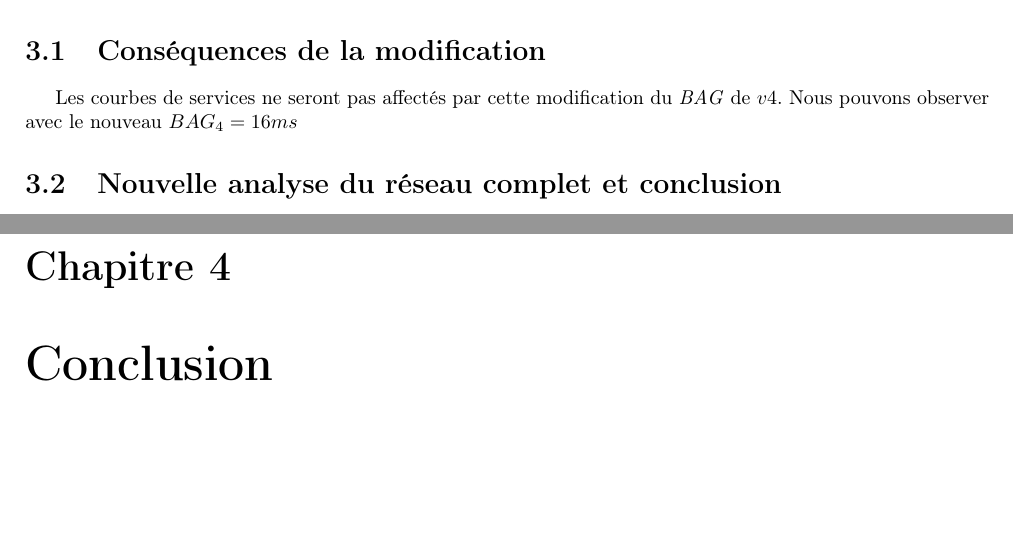
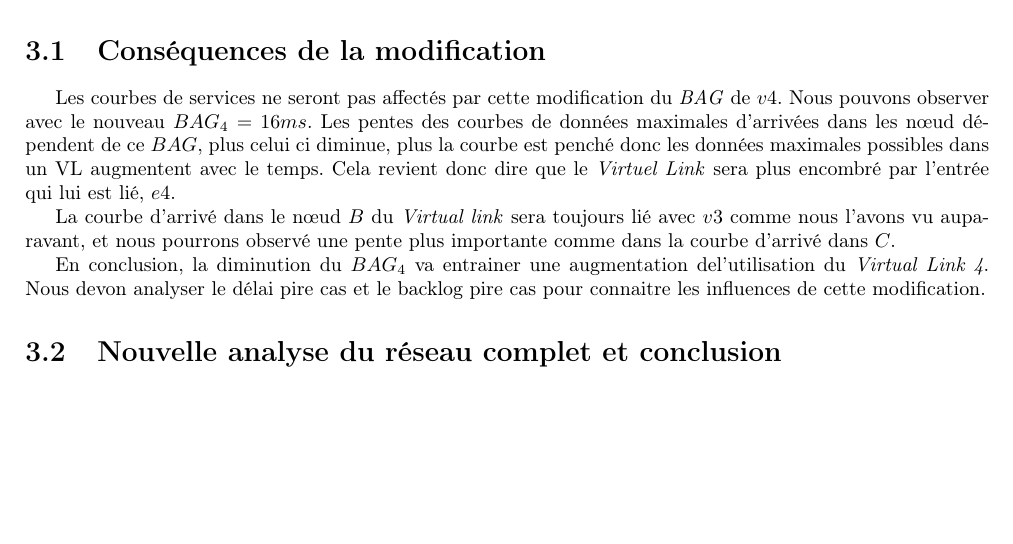
Before and after one commit to lucienRakotomalala/TP-NetworkCalculus, a LaTeX document (Rapport_TP/Rapport_TP/main.tex, which reads Rapport_TP/Rapport_TP/III/chap3.tex): two parts of pages 14 and 15 of 18 before the commit and part of page 14 of 17 after it, the two joined at a grey line, cut so that both start at the same text, the shorter picture padded with empty space. Compiled offline with pdfLaTeX.

Commit message:
#ConsequencesModifications - question 3.1

```diff
--- a/Rapport_TP/Rapport_TP/III/chap3.tex
+++ b/Rapport_TP/Rapport_TP/III/chap3.tex
@@ -2,6 +2,9 @@
 Dans cette partie, nous allons nous consacrer à une dernière étude dans laquelle le \emph{BAG} de $v4$ va être modifié. Nous allons dans un premier temps analyser l'impact de cettemodification sur le flux $v4$ et sur les ports d'entrée et de sortie de ce flux. Puis nous recalculerons le nouveau WCTT pour mesurer l'impact de cette modification.
 
 \section{Conséquences de la modification}
-Les courbes de services ne seront pas affectés par cette modification du \emph{BAG} de $v4$. Nous pouvons observer avec le nouveau $BAG_4 = 16ms$
+Les courbes de services ne seront pas affectés par cette modification du \emph{BAG} de $v4$. Nous pouvons observer avec le nouveau $BAG_4 = 16ms$. Les pentes des courbes de données maximales d'arrivées dans les nœud dépendent de ce $BAG$, plus celui ci diminue, plus la courbe est penché donc les données maximales possibles dans un VL augmentent avec le temps. Cela revient donc  dire que le \emph{Virtuel Link} sera plus encombré par l'entrée qui lui est lié, $e4$.
 
+La courbe d'arrivé dans le nœud $B$ du \emph{Virtual link} sera toujours lié avec $v3$ comme nous l'avons vu auparavant, et nous pourrons observé une pente plus importante comme dans la courbe d'arrivé dans $C$.
+
+En conclusion, la diminution du $BAG_4$ va entrainer une augmentation del'utilisation du \emph{Virtual Link 4}. Nous devon analyser le délai pire cas et le backlog pire cas pour connaitre les influences de cette modification.
 \section{Nouvelle analyse du réseau complet et conclusion}
```
Also changed, not shown: Rapport_TP/Rapport_TP/main.tex (+1 -1 lines), Rapport_TP/Rapport_TP/main.pdf.
